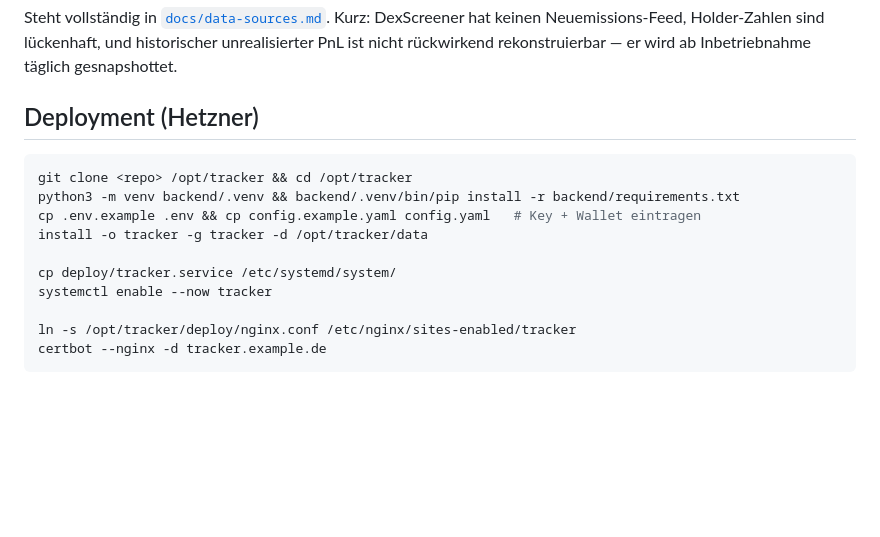
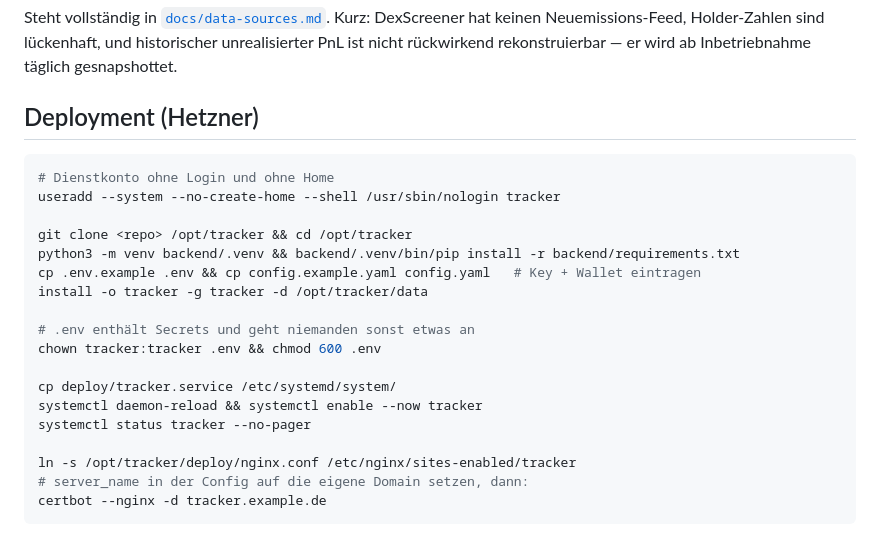
Before and after one commit to LilOsi45/tracker, a Markdown page: README.md, the part around the change. Rendered like a GitHub page; blank space fills up the shorter version.

Commit message:
README: fehlenden Dienstkonto-Schritt im Deployment ergänzt
Die Anleitung rief `install -o tracker` auf, ohne den User je anzulegen —
der Schritt wäre fehlgeschlagen. Dazu daemon-reload nach dem Kopieren der
Unit und restriktive Rechte auf .env, die Secrets enthält.

Co-Authored-By: Claude Opus 5 <noreply@anthropic.com>
Claude-Session: https://claude.ai/code/session_01S6RFMZ7iKkDDteW7CEffRb

````diff
--- a/README.md
+++ b/README.md
@@ -96,15 +96,23 @@ er wird ab Inbetriebnahme täglich gesnapshottet.
 ## Deployment (Hetzner)
 
 ```bash
+# Dienstkonto ohne Login und ohne Home
+useradd --system --no-create-home --shell /usr/sbin/nologin tracker
+
 git clone <repo> /opt/tracker && cd /opt/tracker
 python3 -m venv backend/.venv && backend/.venv/bin/pip install -r backend/requirements.txt
 cp .env.example .env && cp config.example.yaml config.yaml   # Key + Wallet eintragen
 install -o tracker -g tracker -d /opt/tracker/data
 
+# .env enthält Secrets und geht niemanden sonst etwas an
+chown tracker:tracker .env && chmod 600 .env
+
 cp deploy/tracker.service /etc/systemd/system/
-systemctl enable --now tracker
+systemctl daemon-reload && systemctl enable --now tracker
+systemctl status tracker --no-pager
 
 ln -s /opt/tracker/deploy/nginx.conf /etc/nginx/sites-enabled/tracker
+# server_name in der Config auf die eigene Domain setzen, dann:
 certbot --nginx -d tracker.example.de
 ```
 
````
